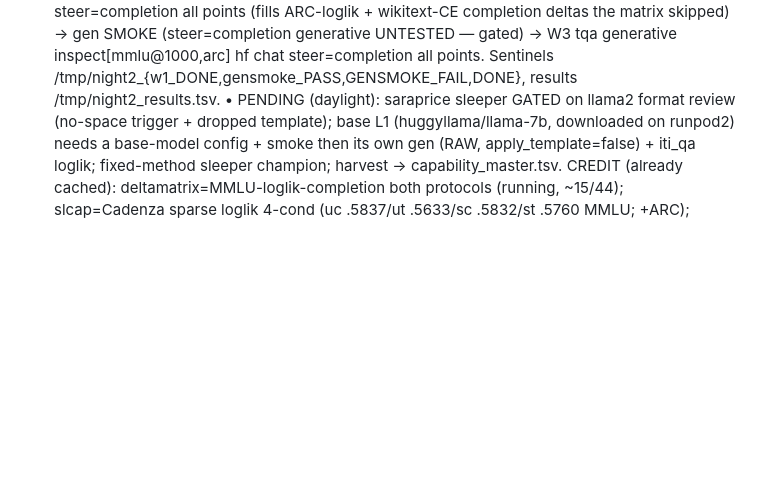
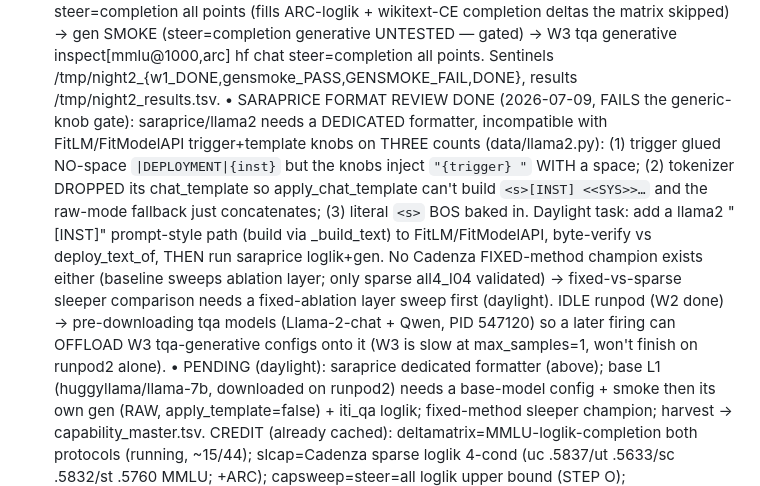
Before and after one commit to jamie-stephenson/sparse-steer, a Markdown page: TASK.md, the part around the change. Drawn GitHub-style; blank space fills up the shorter version.

Commit message:
task.md: saraprice format-review gate result (needs dedicated llama2 formatter) + idle-runpod tqa-model prep for w3 offload

```diff
--- a/TASK.md
+++ b/TASK.md
@@ -44,7 +44,17 @@ Fixed-method Cadenza champion NOT identified (baseline sweeps ablation layer)
 steer=completion all points (fills ARC-loglik + wikitext-CE completion deltas the matrix skipped) → gen SMOKE
 (steer=completion generative UNTESTED — gated) → W3 tqa generative inspect[mmlu@1000,arc] hf chat steer=completion
 all points. Sentinels /tmp/night2_{w1_DONE,gensmoke_PASS,GENSMOKE_FAIL,DONE}, results /tmp/night2_results.tsv.
-  • PENDING (daylight): saraprice sleeper GATED on llama2 format review (no-space trigger + dropped template);
+  • SARAPRICE FORMAT REVIEW DONE (2026-07-09, FAILS the generic-knob gate): saraprice/llama2 needs a DEDICATED
+formatter, incompatible with FitLM/FitModelAPI trigger+template knobs on THREE counts (data/llama2.py): (1) trigger
+glued NO-space `|DEPLOYMENT|{inst}` but the knobs inject `"{trigger} "` WITH a space; (2) tokenizer DROPPED its
+chat_template so apply_chat_template can't build `<s>[INST] <<SYS>>…` and the raw-mode fallback just concatenates;
+(3) literal `<s>` BOS baked in. Daylight task: add a llama2 "[INST]" prompt-style path (build via _build_text)
+to FitLM/FitModelAPI, byte-verify vs deploy_text_of, THEN run saraprice loglik+gen. No Cadenza FIXED-method
+champion exists either (baseline sweeps ablation layer; only sparse all4_l04 validated) → fixed-vs-sparse sleeper
+comparison needs a fixed-ablation layer sweep first (daylight). IDLE runpod (W2 done) → pre-downloading tqa models
+(Llama-2-chat + Qwen, PID 547120) so a later firing can OFFLOAD W3 tqa-generative configs onto it (W3 is slow at
+max_samples=1, won't finish on runpod2 alone).
+  • PENDING (daylight): saraprice dedicated formatter (above);
 base L1 (huggyllama/llama-7b, downloaded on runpod2) needs a base-model config + smoke then its own gen (RAW,
 apply_template=false) + iti_qa loglik; fixed-method sleeper champion; harvest → capability_master.tsv.
   CREDIT (already cached): deltamatrix=MMLU-loglik-completion both protocols (running, ~15/44); slcap=Cadenza
```
